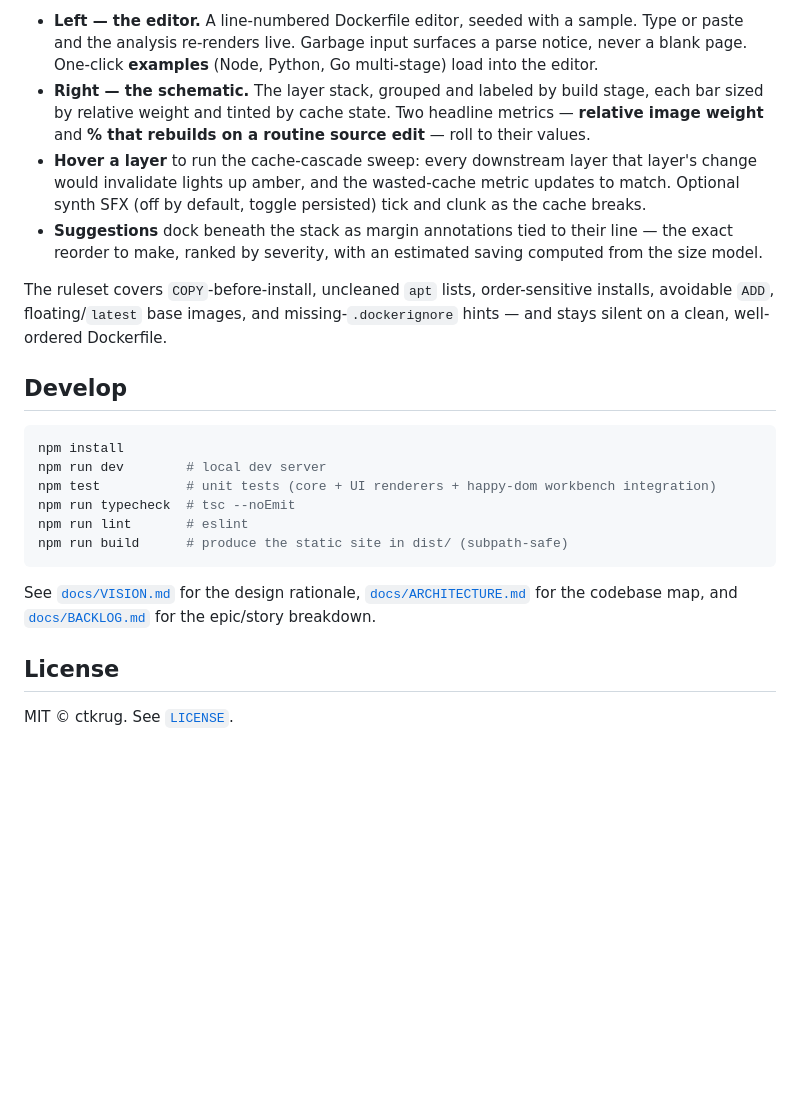
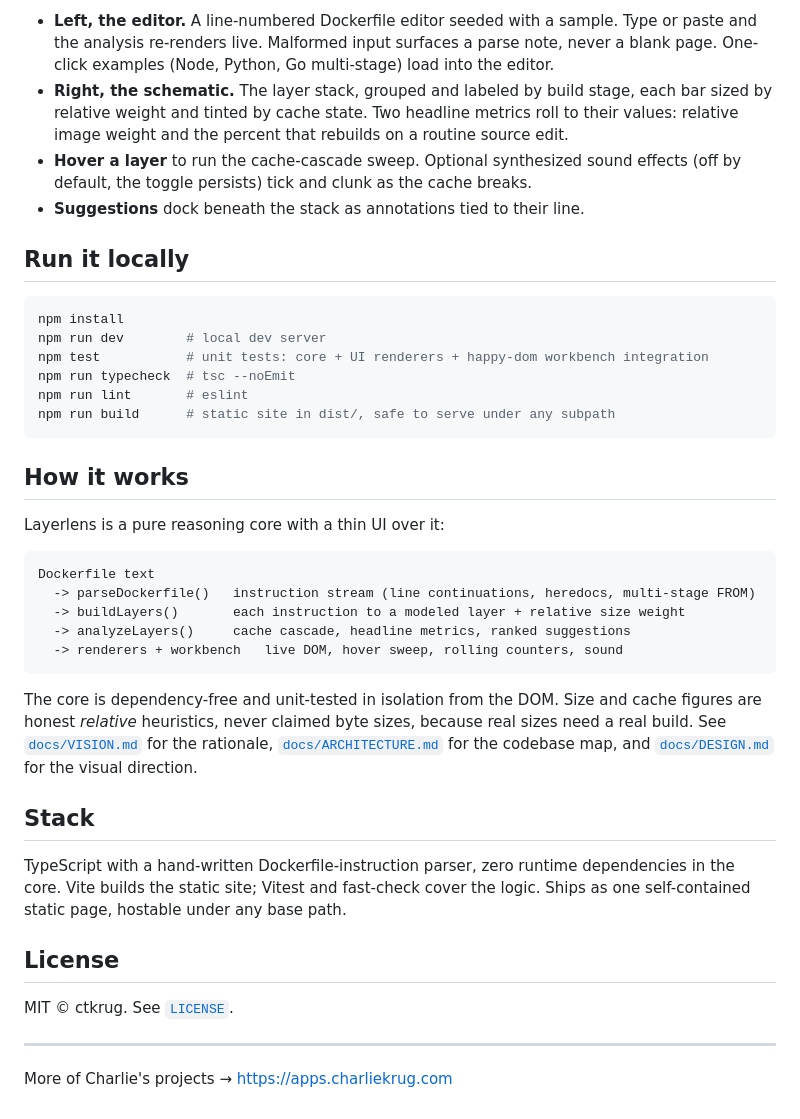
Before and after one commit to ctkrug/layerlens, a Markdown page: README.md, the part around one of its changes. GitHub-like rendering; blank space fills up the shorter version.

````diff
--- a/README.md
+++ b/README.md
@@ -58,35 +80,52 @@ Open the app and you get a two-pane workbench:
 
-- **Left — the editor.** A line-numbered Dockerfile editor, seeded with a sample. Type or paste
-  and the analysis re-renders live. Garbage input surfaces a parse notice, never a blank page.
-  One-click **examples** (Node, Python, Go multi-stage) load into the editor.
-- **Right — the schematic.** The layer stack, grouped and labeled by build stage, each bar sized
-  by relative weight and tinted by cache state. Two headline metrics — **relative image weight**
-  and **% that rebuilds on a routine source edit** — roll to their values.
-- **Hover a layer** to run the cache-cascade sweep: every downstream layer that layer's change
-  would invalidate lights up amber, and the wasted-cache metric updates to match. Optional
-  synth SFX (off by default, toggle persisted) tick and clunk as the cache breaks.
-- **Suggestions** dock beneath the stack as margin annotations tied to their line — the exact
-  reorder to make, ranked by severity, with an estimated saving computed from the size model.
+- **Left, the editor.** A line-numbered Dockerfile editor seeded with a sample. Type or paste and
+  the analysis re-renders live. Malformed input surfaces a parse note, never a blank page.
+  One-click examples (Node, Python, Go multi-stage) load into the editor.
+- **Right, the schematic.** The layer stack, grouped and labeled by build stage, each bar sized by
+  relative weight and tinted by cache state. Two headline metrics roll to their values: relative
+  image weight and the percent that rebuilds on a routine source edit.
+- **Hover a layer** to run the cache-cascade sweep. Optional synthesized sound effects (off by
+  default, the toggle persists) tick and clunk as the cache breaks.
+- **Suggestions** dock beneath the stack as annotations tied to their line.
 
-The ruleset covers `COPY`-before-install, uncleaned `apt` lists, order-sensitive installs,
-avoidable `ADD`, floating/`latest` base images, and missing-`.dockerignore` hints — and stays
-silent on a clean, well-ordered Dockerfile.
-
-## Develop
+## Run it locally
 
 ```bash
 npm install
 npm run dev        # local dev server
-npm test           # unit tests (core + UI renderers + happy-dom workbench integration)
+npm test           # unit tests: core + UI renderers + happy-dom workbench integration
 npm run typecheck  # tsc --noEmit
 npm run lint       # eslint
-npm run build      # produce the static site in dist/ (subpath-safe)
+npm run build      # static site in dist/, safe to serve under any subpath
 ```
 
-See [`docs/VISION.md`](docs/VISION.md) for the design rationale,
-[`docs/ARCHITECTURE.md`](docs/ARCHITECTURE.md) for the codebase map, and
-[`docs/BACKLOG.md`](docs/BACKLOG.md) for the epic/story breakdown.
+## How it works
+
+Layerlens is a pure reasoning core with a thin UI over it:
+
+```
+Dockerfile text
+  -> parseDockerfile()   instruction stream (line continuations, heredocs, multi-stage FROM)
+  -> buildLayers()       each instruction to a modeled layer + relative size weight
+  -> analyzeLayers()     cache cascade, headline metrics, ranked suggestions
+  -> renderers + workbench   live DOM, hover sweep, rolling counters, sound
+```
+
+The core is dependency-free and unit-tested in isolation from the DOM. Size and cache figures are
+honest *relative* heuristics, never claimed byte sizes, because real sizes need a real build.
+See [`docs/VISION.md`](docs/VISION.md) for the rationale, [`docs/ARCHITECTURE.md`](docs/ARCHITECTURE.md)
+for the codebase map, and [`docs/DESIGN.md`](docs/DESIGN.md) for the visual direction.
+
+## Stack
+
+TypeScript with a hand-written Dockerfile-instruction parser, zero runtime dependencies in the
+core. Vite builds the static site; Vitest and fast-check cover the logic. Ships as one
+self-contained static page, hostable under any base path.
 
 ## License
 
 MIT © ctkrug. See [`LICENSE`](LICENSE).
+
+---
+
+More of Charlie's projects → https://apps.charliekrug.com
````
Also changed, not shown: other parts of README.md (+60 -38 lines).
